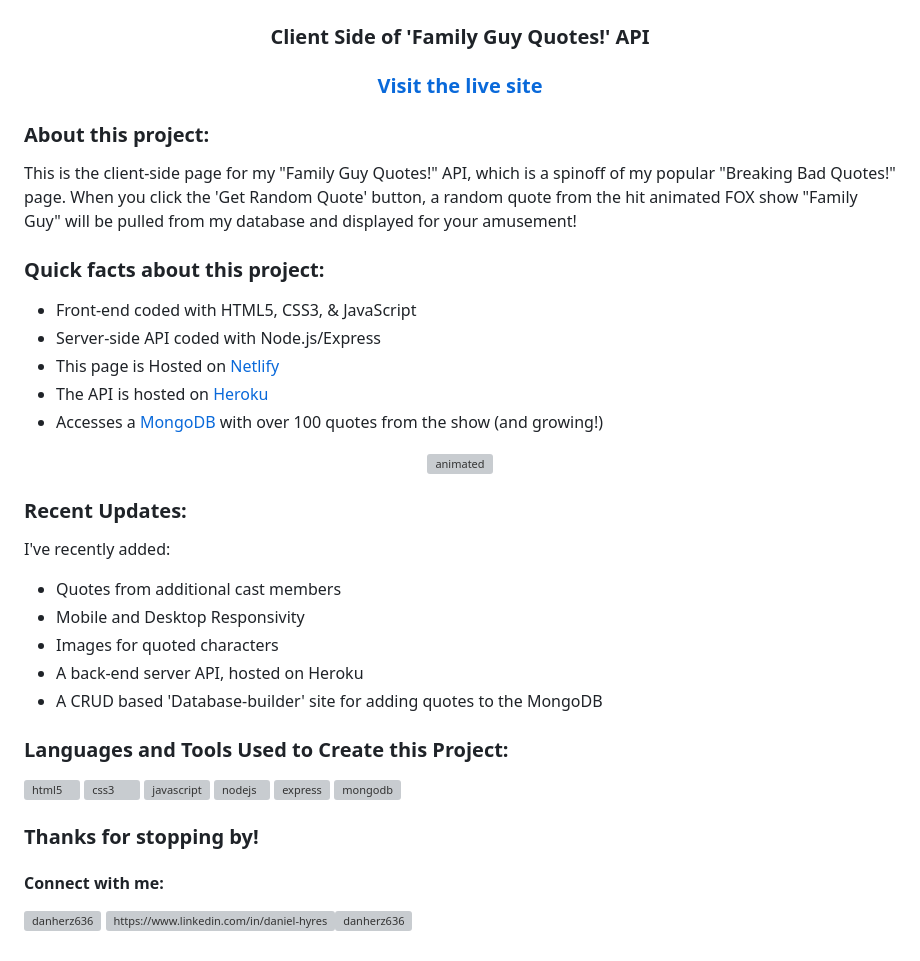
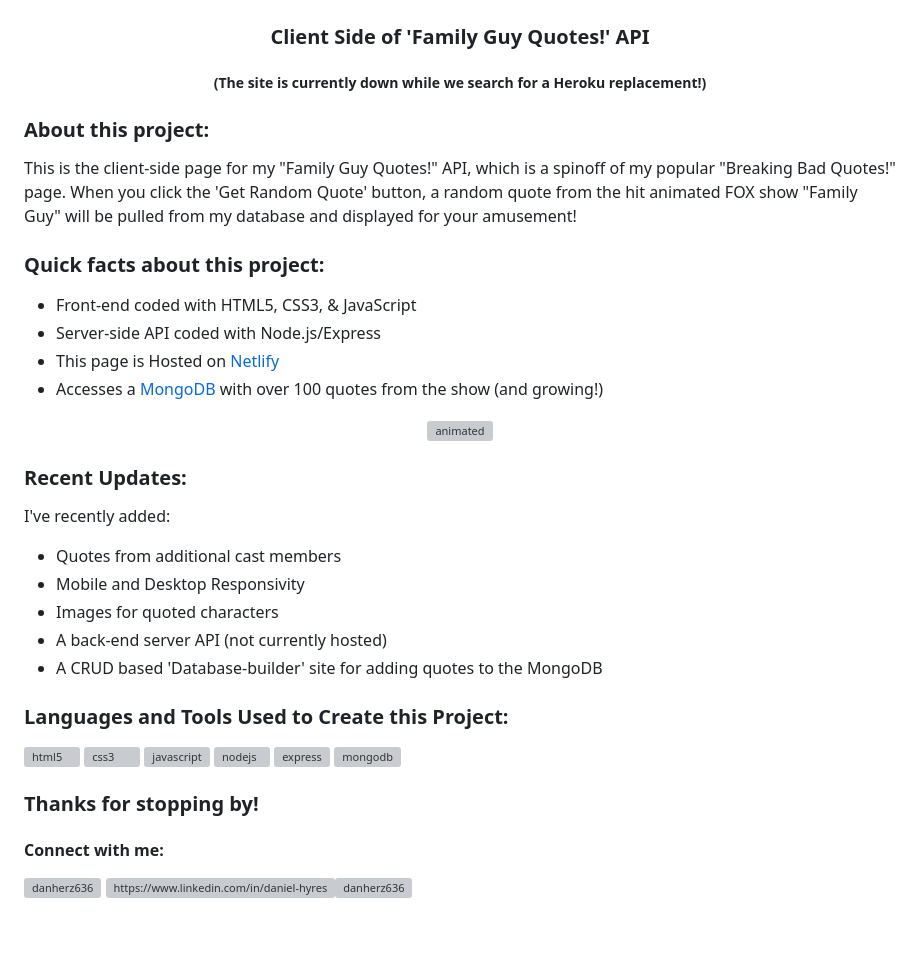
Before and after one commit to d-herz/family-guy-quotes-client, a Markdown page: README.md, the part around the change printed below. GitHub-like rendering; grey boxes are pictures that could not be loaded.

```diff
--- a/README.md
+++ b/README.md
@@ -3,7 +3,9 @@
 <h1 align="center"> Family Guy Quotes! </h1>
 
 <h3 align="center">Client Side of 'Family Guy Quotes!' API</h3>
-<h3 align="center"> <a href="https://family-guy-quotes.netlify.app/">Visit the live site</a></h3>
+<!--- <h3 align="center"> <a href="https://family-guy-quotes.netlify.app/">Visit the live site</a></h3> --->
+<h5 align="center">(The site is currently down while we search for a Heroku replacement!)</h5>
+
 
 <h3 align="left">About this project:</h3>
 <p align="left">
@@ -16,7 +18,6 @@ This is the client-side page for my "Family Guy Quotes!" API, which is a spinoff
 <li> Front-end coded with HTML5, CSS3, & JavaScript</li>
 <li> Server-side API coded with Node.js/Express </li>
 <li> This page is Hosted on <a href="https://app.netlify.com/drop"> Netlify </a> </li>
-<li> The API is hosted on <a href="https://heroku.com/">Heroku</a> </li>
 <li> Accesses a <a href="https://www.mongodb.com/">MongoDB</a> with over 100 quotes from the show (and growing!)</li>
 <!----- <li> </li> ---->
 </ul>
@@ -34,7 +35,7 @@ I've recently added:
 <li> Quotes from additional cast members </li>
 <li> Mobile and Desktop Responsivity </li>
 <li> Images for quoted characters </li>
-<li> A back-end server API, hosted on Heroku</li>
+<li> A back-end server API (not currently hosted) </li>
 <li> A CRUD based 'Database-builder' site for adding quotes to the MongoDB </li>
 <!----- <li> </li> ---->
 </ul>
```
Also changed, not shown: other parts of README.md (+1 -1 lines).
